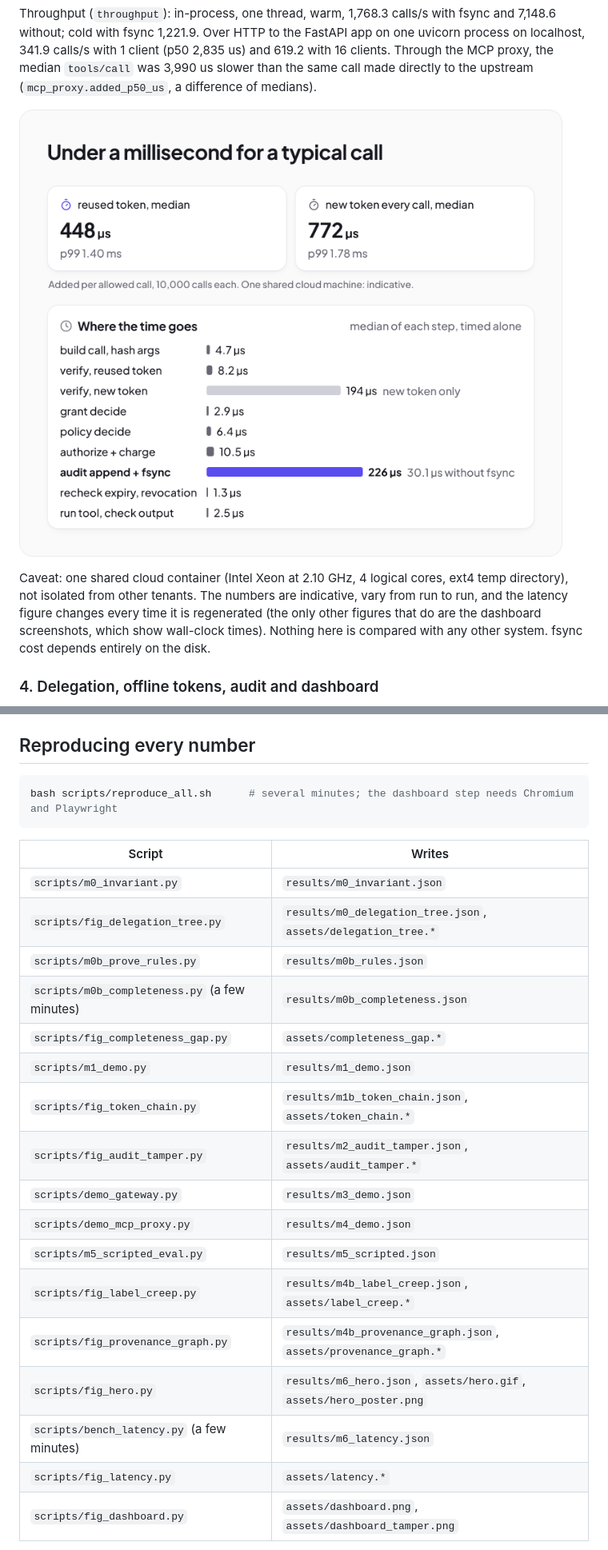
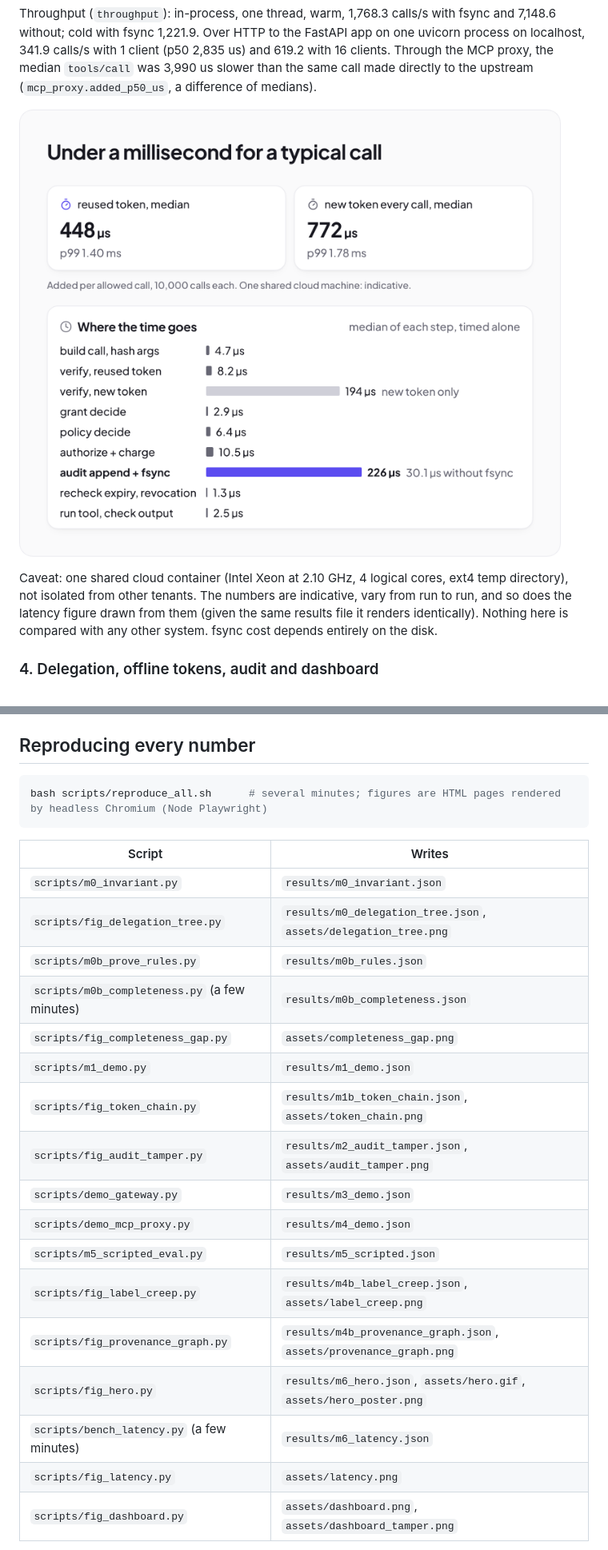
Before and after one commit to Varkot-dev/toolgate, a Markdown page: README.md, 2 parts joined by grey strips. Shown at 80% size. Rendered like a GitHub page; pictures changed too: assets/latency.png.

````diff
--- a/README.md
+++ b/README.md
@@ -140,5 +140,5 @@ Throughput (`throughput`): in-process, one thread, warm, 1,768.3 calls/s with fs
 
-Caveat: one shared cloud container (Intel Xeon at 2.10 GHz, 4 logical cores, ext4 temp directory), not isolated from other tenants. The numbers are indicative, vary from run to run, and the latency figure changes every time it is regenerated (the only other figures that do are the dashboard screenshots, which show wall-clock times). Nothing here is compared with any other system. fsync cost depends entirely on the disk.
+Caveat: one shared cloud container (Intel Xeon at 2.10 GHz, 4 logical cores, ext4 temp directory), not isolated from other tenants. The numbers are indicative, vary from run to run, and so does the latency figure drawn from them (given the same results file it renders identically). Nothing here is compared with any other system. fsync cost depends entirely on the disk.
 
 ### 4. Delegation, offline tokens, audit and dashboard
 
@@ -235,27 +235,27 @@ The admin API is mounted under `/admin` on the same port. Audit logs can be chec
 ## Reproducing every number
 
 ```bash
-bash scripts/reproduce_all.sh      # several minutes; the dashboard step needs Chromium and Playwright
+bash scripts/reproduce_all.sh      # several minutes; figures are HTML pages rendered by headless Chromium (Node Playwright)
 ```
 
 | Script | Writes |
 |---|---|
 | `scripts/m0_invariant.py` | `results/m0_invariant.json` |
-| `scripts/fig_delegation_tree.py` | `results/m0_delegation_tree.json`, `assets/delegation_tree.*` |
+| `scripts/fig_delegation_tree.py` | `results/m0_delegation_tree.json`, `assets/delegation_tree.png` |
 | `scripts/m0b_prove_rules.py` | `results/m0b_rules.json` |
 | `scripts/m0b_completeness.py` (a few minutes) | `results/m0b_completeness.json` |
-| `scripts/fig_completeness_gap.py` | `assets/completeness_gap.*` |
+| `scripts/fig_completeness_gap.py` | `assets/completeness_gap.png` |
 | `scripts/m1_demo.py` | `results/m1_demo.json` |
-| `scripts/fig_token_chain.py` | `results/m1b_token_chain.json`, `assets/token_chain.*` |
-| `scripts/fig_audit_tamper.py` | `results/m2_audit_tamper.json`, `assets/audit_tamper.*` |
+| `scripts/fig_token_chain.py` | `results/m1b_token_chain.json`, `assets/token_chain.png` |
+| `scripts/fig_audit_tamper.py` | `results/m2_audit_tamper.json`, `assets/audit_tamper.png` |
 | `scripts/demo_gateway.py` | `results/m3_demo.json` |
 | `scripts/demo_mcp_proxy.py` | `results/m4_demo.json` |
 | `scripts/m5_scripted_eval.py` | `results/m5_scripted.json` |
-| `scripts/fig_label_creep.py` | `results/m4b_label_creep.json`, `assets/label_creep.*` |
-| `scripts/fig_provenance_graph.py` | `results/m4b_provenance_graph.json`, `assets/provenance_graph.*` |
+| `scripts/fig_label_creep.py` | `results/m4b_label_creep.json`, `assets/label_creep.png` |
+| `scripts/fig_provenance_graph.py` | `results/m4b_provenance_graph.json`, `assets/provenance_graph.png` |
 | `scripts/fig_hero.py` | `results/m6_hero.json`, `assets/hero.gif`, `assets/hero_poster.png` |
 | `scripts/bench_latency.py` (a few minutes) | `results/m6_latency.json` |
-| `scripts/fig_latency.py` | `assets/latency.*` |
+| `scripts/fig_latency.py` | `assets/latency.png` |
 | `scripts/fig_dashboard.py` | `assets/dashboard.png`, `assets/dashboard_tamper.png` |
 
 Seeds, clocks and ids are fixed, so every file except `m6_latency.json`, the latency figure and the dashboard screenshots is identical byte for byte on a rerun.
````
Also changed, not shown: other parts of README.md (+8 -8 lines), assets/label_creep.png, 3 other files.
